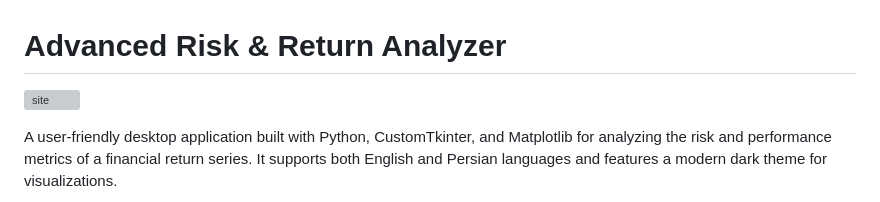
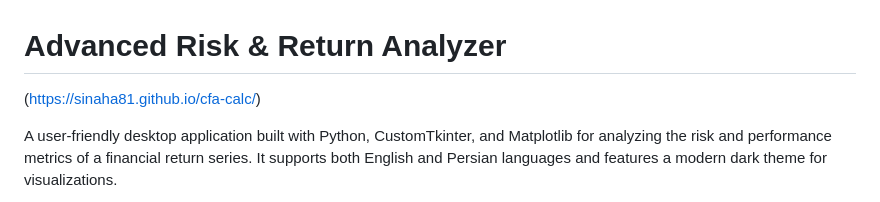
Before and after one commit to sinaha81/cfa-calc, a Markdown page: README.md, the part around the change. GitHub-like rendering; grey boxes are pictures that could not be loaded.

```diff
--- a/README.md
+++ b/README.md
@@ -1,6 +1,6 @@
 # Advanced Risk & Return Analyzer
 
-![ site ](https://sinaha81.github.io/cfa-calc/)
+(https://sinaha81.github.io/cfa-calc/)
 
 A user-friendly desktop application built with Python, CustomTkinter, and Matplotlib for analyzing the risk and performance metrics of a financial return series. It supports both English and Persian languages and features a modern dark theme for visualizations.
 
```
